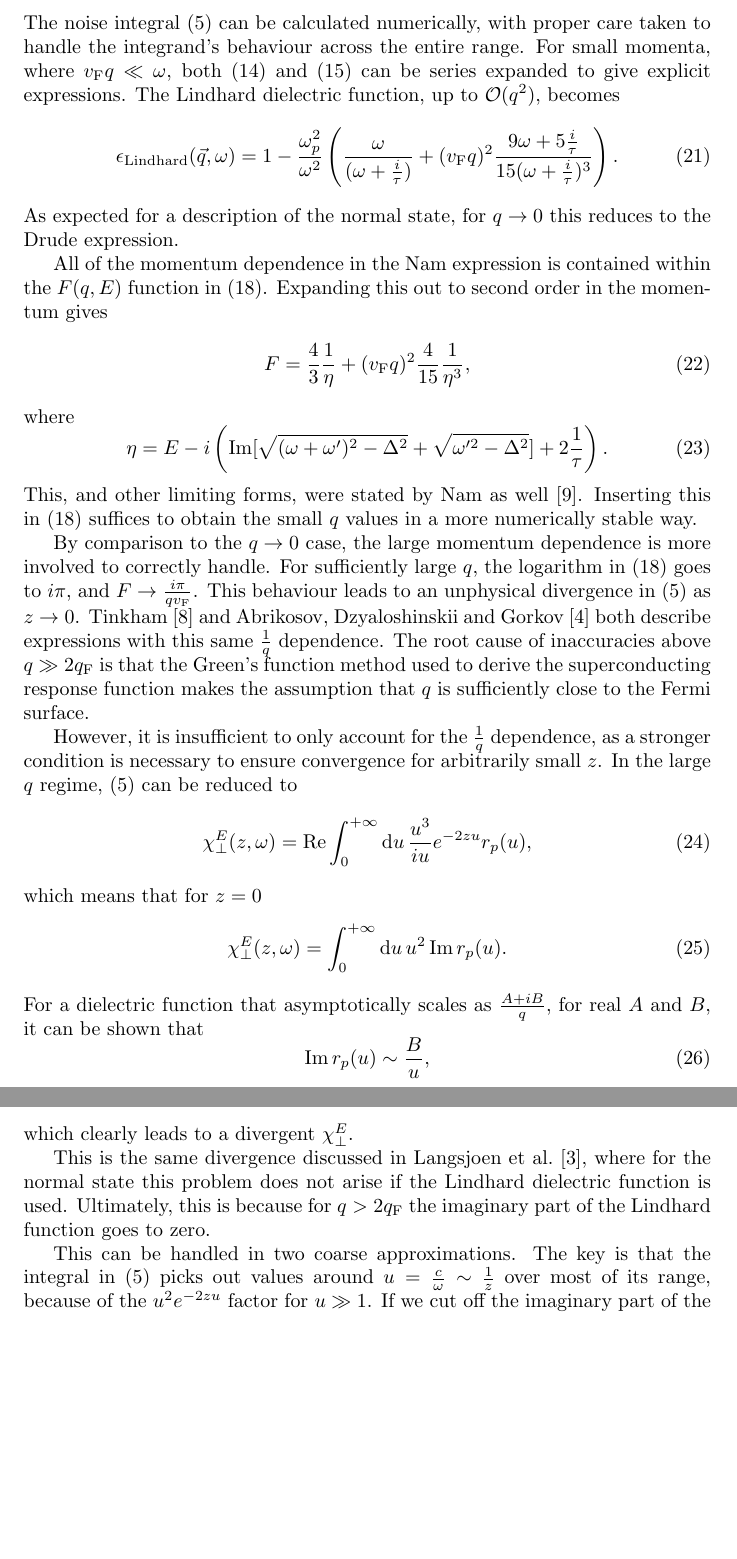
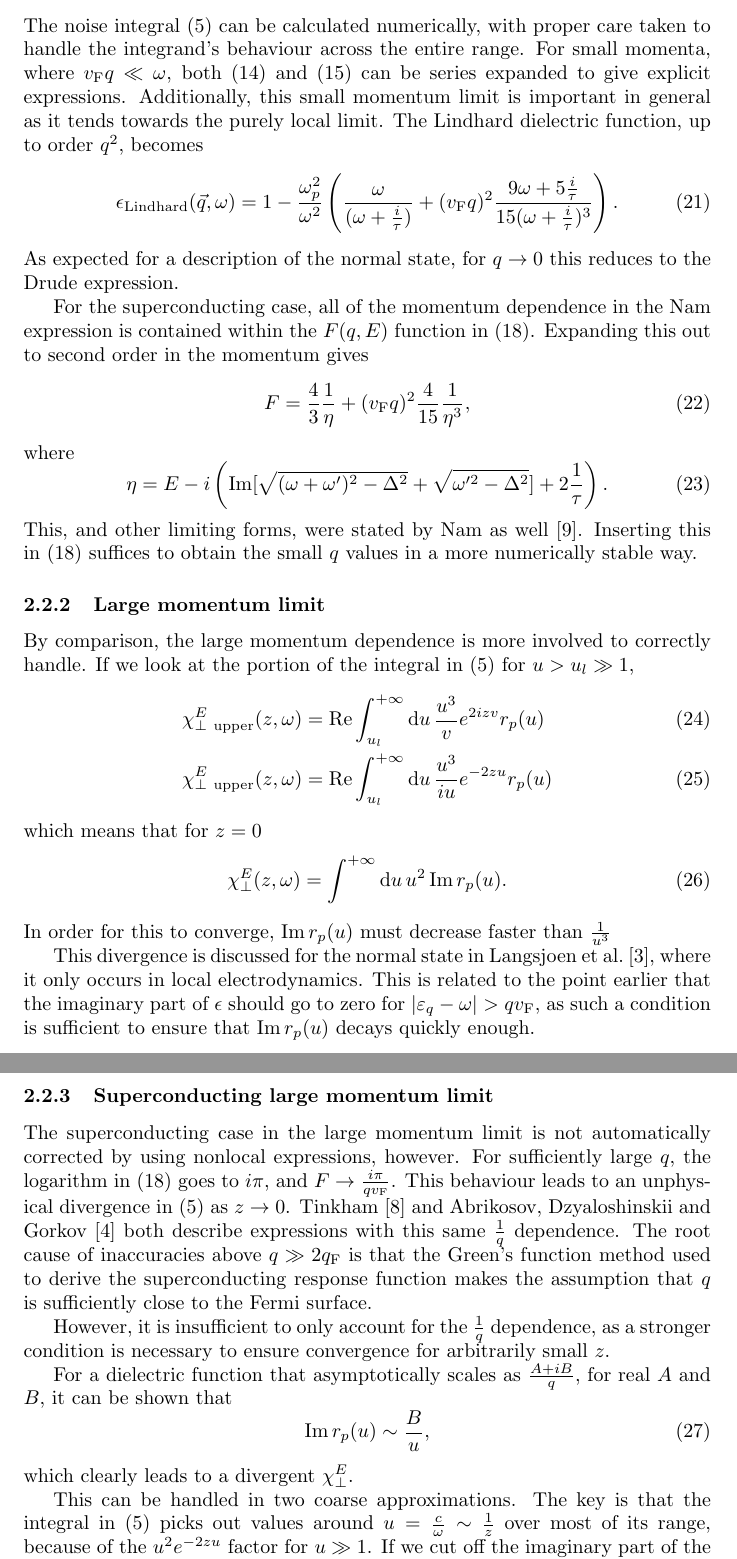
Before and after one commit to dmallubhotla/nam_paper, a LaTeX document (paper.tex): two parts of pages 6 and 7 of 10, joined at a grey line, cut so that both start at the same text, the shorter picture padded with empty space. Compiled offline with pdfLaTeX.

Commit message:
Adds new structure

```diff
--- a/paper.tex
+++ b/paper.tex
@@ -160,15 +160,17 @@ We can see in \cref{fig:cond1Im} that the Lindhard dielectric function goes to z
 
 \subsection{Numerical Techniques \label{subsec:technical}}
 
+\subsubsection{Small momentum limit} \label{subsubsec:smallq}
 The noise integral \eqref{eq:chi} can be calculated numerically, with proper care taken to handle the integrand's behaviour across the entire range.
 For small momenta, where $\vf q \ll \omega$, both \eqref{eq:lindhardsolyom} and \eqref{eq:eps} can be series expanded to give explicit expressions.
-The Lindhard dielectric function, up to $\mathcal{O}(q^2)$, becomes
+Additionally, this small momentum limit is important in general as it tends towards the purely local limit.
+The Lindhard dielectric function, up to order $q^2$, becomes
 \begin{gather}
 	\epsilon_{\mathrm{Lindhard}}(\vec{q}, \omega) = 1 - \frac{\omega_p^2}{\omega^2} \left(\frac{\omega}{(\omega + \frac{i}{\tau})} + (\vf q)^2  \frac{9 \omega + 5 \frac{i}{\tau}}{15 (\omega + \frac{i}{\tau})^3} \right). \label{eq:lindhardsmallkseries}
 \end{gather}
 As expected for a description of the normal state, for $q \rightarrow 0$ this reduces to the Drude expression.
 
-All of the momentum dependence in the Nam expression is contained within the $F(q, E)$ function in \eqref{eq:NamF}.
+For the superconducting case, all of the momentum dependence in the Nam expression is contained within the $F(q, E)$ function in \eqref{eq:NamF}.
 Expanding this out to second order in the momentum gives
 \begin{align}
 	F = \frac43 \frac{1}{\eta} + (\vf q)^2\frac{4}{15} \frac{1}{\eta^3},
@@ -180,29 +182,36 @@ where
 This, and other limiting forms, were stated by Nam as well~\cite{Nam1967}.
 Inserting this in $\eqref{eq:NamF}$ suffices to obtain the small $q$ values in a more numerically stable way.
 
-By comparison to the $q \rightarrow 0$ case, the large momentum dependence is more involved to correctly handle.
+\subsubsection{Large momentum limit} \label{subsubsec:bigq}
+By comparison, the large momentum dependence is more involved to correctly handle.
+If we look at the portion of the integral in \eqref{eq:chi} for $u > u_l \gg 1$,
+\begin{align}
+	\chi_{\perp\ \mathrm{upper}}^E(z, \omega) &= \Re \int_{u_l}^{+\infty} \dd{u} \frac{u^3}{v} e^{2 i z v} r_p(u) \\
+	\chi_{\perp\ \mathrm{upper}}^E(z, \omega) &= \Re \int_{u_l}^{+\infty} \dd{u} \frac{u^3}{i u} e^{-2 z u} r_p(u)
+\end{align}
+which means that for $z = 0$
+\begin{align}
+	\chi_\perp^E(z, \omega) &= \int^{+\infty} \dd{u} u^2 \Im r_p(u).
+\end{align}
+In order for this to converge, $\Im r_p(u)$ must decrease faster than $\frac{1}{u^3}$
+
+This divergence is discussed for the normal state in Langsjoen et al.~\cite{QubitRelax}, where it only occurs in local electrodynamics.
+This is related to the point earlier that the imaginary part of $\epsilon$ should go to zero for $\abs{\varepsilon_q - \omega} > q \vf$, as such a condition is sufficient to ensure that $\Im r_p(u)$ decays quickly enough.
+
+\subsubsection{Superconducting large momentum limit} \label{subsubsec:scbigq}
+The superconducting case in the large momentum limit is not automatically corrected by using nonlocal expressions, however.
 For sufficiently large $q$, the logarithm in $\eqref{eq:NamF}$ goes to $i \pi$, and $F \rightarrow \frac{i \pi}{q \vf}$.
 This behaviour leads to an unphysical divergence in \eqref{eq:chi} as $z \rightarrow 0$.
 Tinkham~\cite{Tinkham} and Abrikosov, Dzyaloshinskii and Gorkov~\cite{AGD} both describe expressions with this same $\frac{1}{q}$ dependence.
 The root cause of inaccuracies above $q \gg 2 q_{\mathrm{F}}$ is that the Green's function method used to derive the superconducting response function makes the assumption that $q$ is sufficiently close to the Fermi surface.
 
 However, it is insufficient to only account for the $\frac{1}{q}$ dependence, as a stronger condition is necessary to ensure convergence for arbitrarily small $z$.
-In the large $q$ regime, \eqref{eq:chi} can be reduced to
-\begin{align}
-	\chi_\perp^E(z, \omega) &= \Re \int_0^{+\infty} \dd{u} \frac{u^3}{i u} e^{-2 z u} r_p(u),
-\end{align}
-which means that for $z = 0$
-\begin{align}
-	\chi_\perp^E(z, \omega) &= \int_0^{+\infty} \dd{u} u^2 \Im r_p(u).
-\end{align}
+
 For a dielectric function that asymptotically scales as $\frac{A + i B}{q}$, for real $A$ and $B$, it can be shown that
 \begin{equation}
 	\Im r_p(u) \sim \frac{B}{u},
 \end{equation}
 which clearly leads to a divergent $\chi_\perp^E$.
-
-This is the same divergence discussed in Langsjoen et al.~\cite{QubitRelax}, where for the normal state this problem does not arise if the Lindhard dielectric function is used.
-Ultimately, this is because for $q > 2 q_{\mathrm{F}}$ the imaginary part of the Lindhard function goes to zero.
 
 This can be handled in two coarse approximations.
 The key is that the integral in \eqref{eq:chi} picks out values around $u = \frac{c}{\omega} \sim \frac{1}{z}$ over most of its range, because of the $u^2 e^{-2 z u}$ factor for $u \gg 1$.
```
